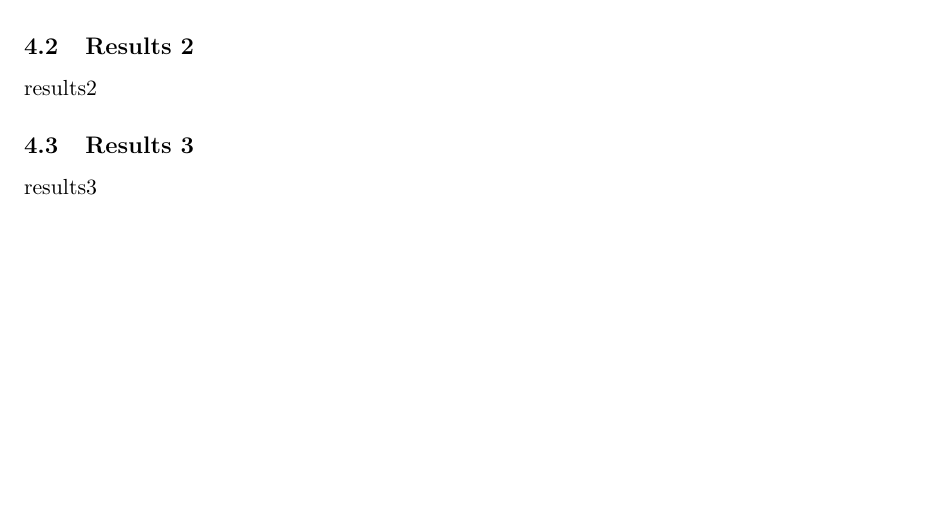
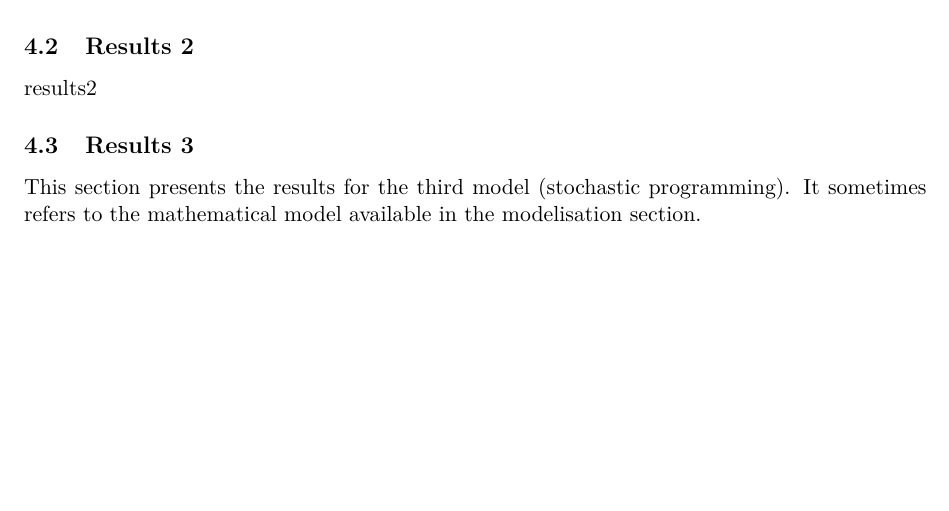
Before and after one commit to dweicker/p1_SF2812, a LaTeX document (main.tex, which reads res3.tex): part of page 9 of 9, cut so that both start at the same text. Compiled offline with pdfLaTeX.

Commit message:
update gams

```diff
--- a/res3.tex
+++ b/res3.tex
@@ -1 +1 @@
-results3
+This section presents the results for the third model (stochastic programming). It sometimes refers to the mathematical model available in the modelisation section.
```
Also changed, not shown: main.pdf, 4 other files.
